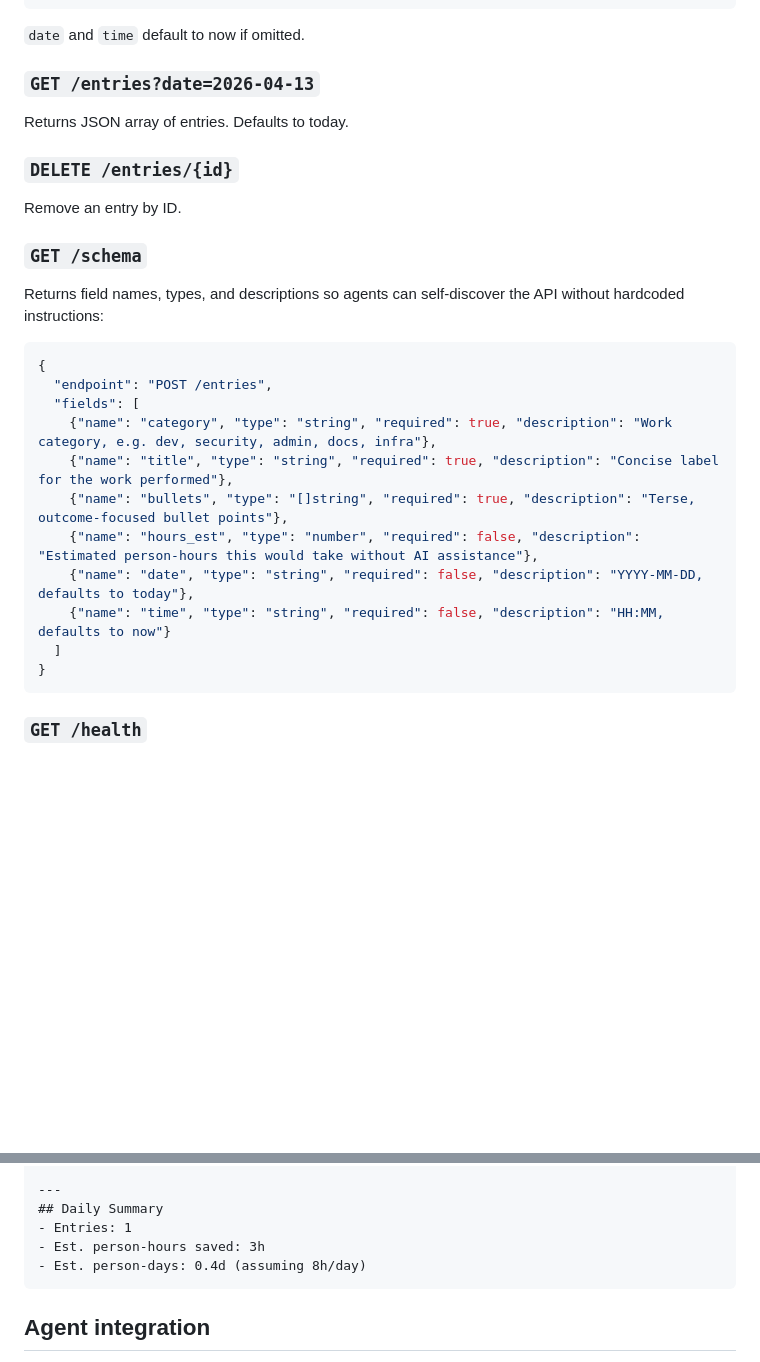
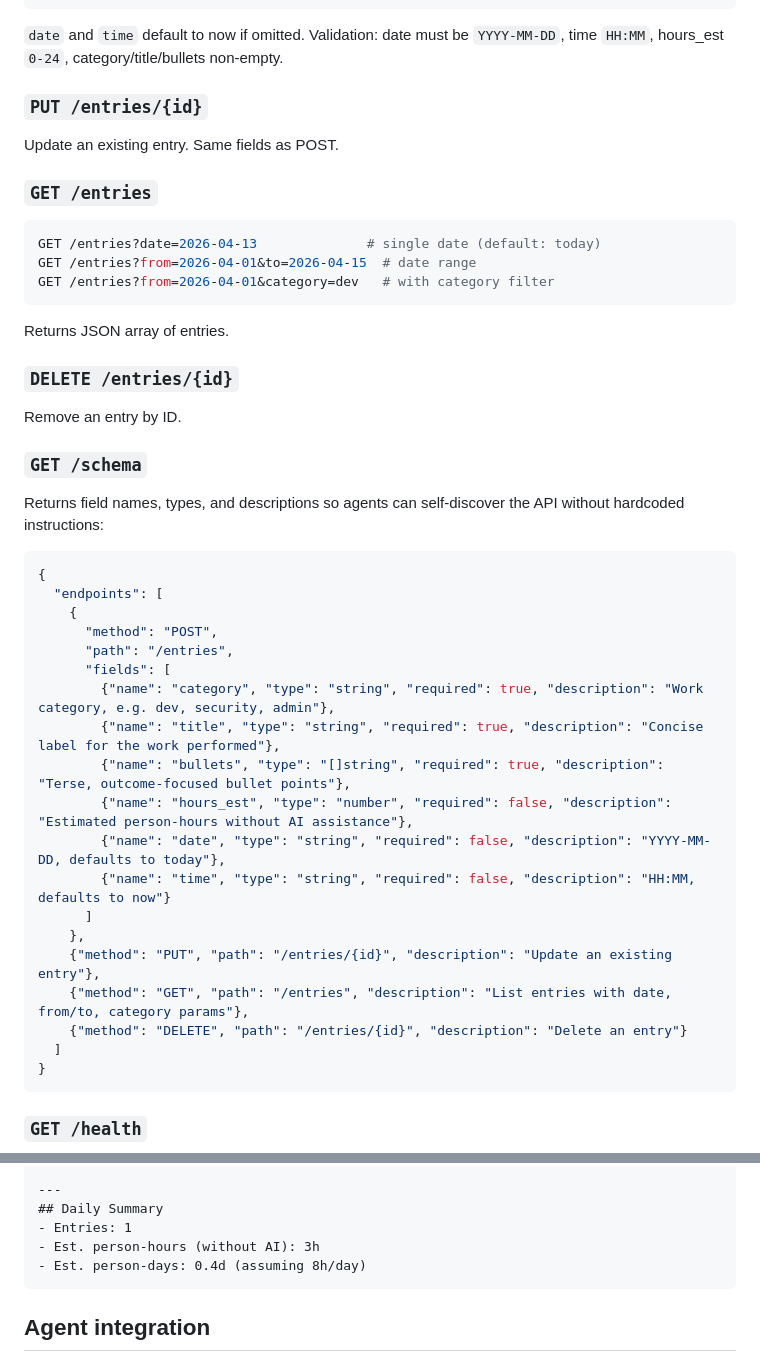
Before and after one commit to heuwels/hrs, a Markdown page: README.md, 2 parts joined by grey strips. Rendered like a GitHub page; blank space fills up the shorter version.

````diff
--- a/README.md
+++ b/README.md
@@ -78,11 +102,21 @@ curl -X POST http://localhost:9746/entries -d '{
 }'
 ```
 
-`date` and `time` default to now if omitted.
+`date` and `time` default to now if omitted. Validation: date must be `YYYY-MM-DD`, time `HH:MM`, hours_est `0-24`, category/title/bullets non-empty.
 
-### `GET /entries?date=2026-04-13`
+### `PUT /entries/{id}`
 
-Returns JSON array of entries. Defaults to today.
+Update an existing entry. Same fields as POST.
+
+### `GET /entries`
+
+```bash
+GET /entries?date=2026-04-13              # single date (default: today)
+GET /entries?from=2026-04-01&to=2026-04-15  # date range
+GET /entries?from=2026-04-01&category=dev   # with category filter
+```
+
+Returns JSON array of entries.
 
 ### `DELETE /entries/{id}`
 
@@ -94,14 +128,22 @@ Returns field names, types, and descriptions so agents can self-discover the API
 
 ```json
 {
-  "endpoint": "POST /entries",
-  "fields": [
-    {"name": "category", "type": "string", "required": true, "description": "Work category, e.g. dev, security, admin, docs, infra"},
-    {"name": "title", "type": "string", "required": true, "description": "Concise label for the work performed"},
-    {"name": "bullets", "type": "[]string", "required": true, "description": "Terse, outcome-focused bullet points"},
-    {"name": "hours_est", "type": "number", "required": false, "description": "Estimated person-hours this would take without AI assistance"},
-    {"name": "date", "type": "string", "required": false, "description": "YYYY-MM-DD, defaults to today"},
-    {"name": "time", "type": "string", "required": false, "description": "HH:MM, defaults to now"}
+  "endpoints": [
+    {
+      "method": "POST",
+      "path": "/entries",
+      "fields": [
+        {"name": "category", "type": "string", "required": true, "description": "Work category, e.g. dev, security, admin"},
+        {"name": "title", "type": "string", "required": true, "description": "Concise label for the work performed"},
+        {"name": "bullets", "type": "[]string", "required": true, "description": "Terse, outcome-focused bullet points"},
+        {"name": "hours_est", "type": "number", "required": false, "description": "Estimated person-hours without AI assistance"},
+        {"name": "date", "type": "string", "required": false, "description": "YYYY-MM-DD, defaults to today"},
+        {"name": "time", "type": "string", "required": false, "description": "HH:MM, defaults to now"}
+      ]
+    },
+    {"method": "PUT", "path": "/entries/{id}", "description": "Update an existing entry"},
+    {"method": "GET", "path": "/entries", "description": "List entries with date, from/to, category params"},
+    {"method": "DELETE", "path": "/entries/{id}", "description": "Delete an entry"}
   ]
 }
 ```
@@ -125,7 +167,7 @@ Each POST syncs a `YYYY-MM-DD.md` file in `--dir`:
 ---
 ## Daily Summary
 - Entries: 1
-- Est. person-hours saved: 3h
+- Est. person-hours (without AI): 3h
 - Est. person-days: 0.4d (assuming 8h/day)
 ```
 
````
Also changed, not shown: other parts of README.md (+49 -22 lines), REFACTOR.md (deleted, +0 -52 lines).
